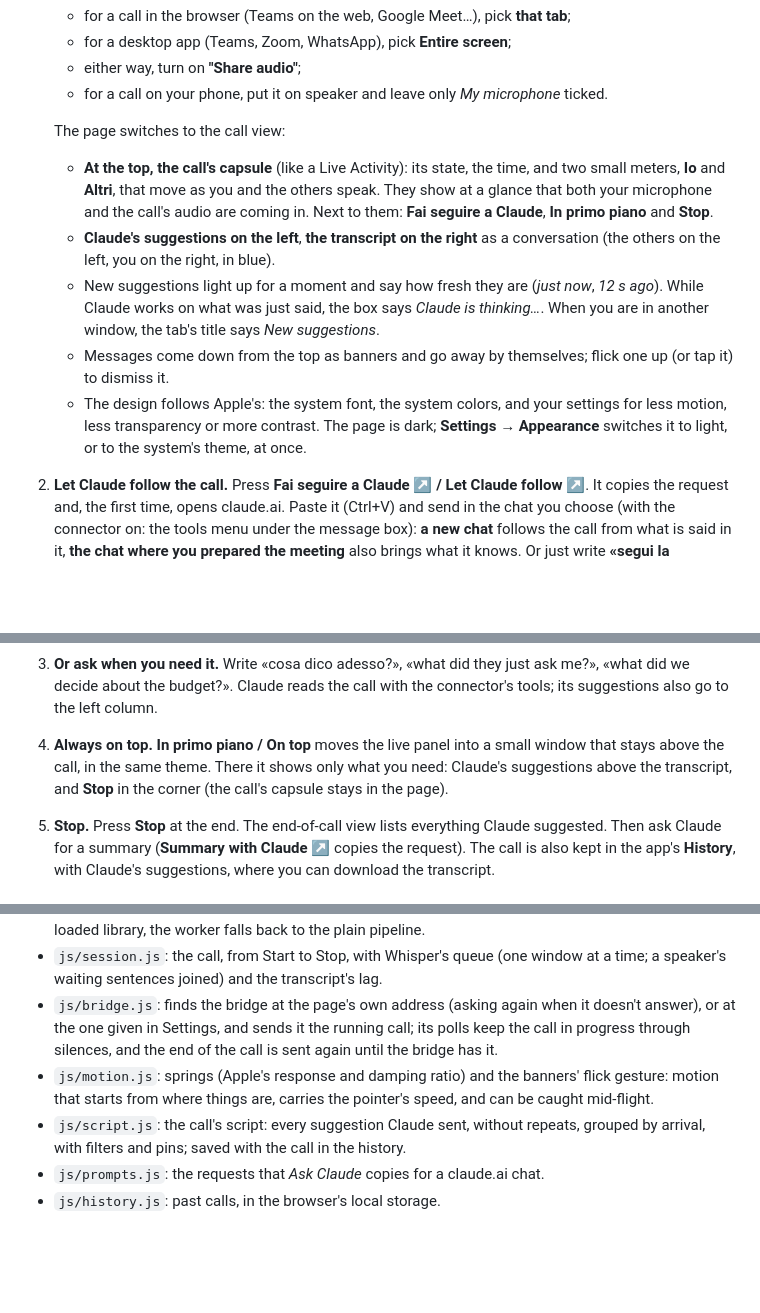
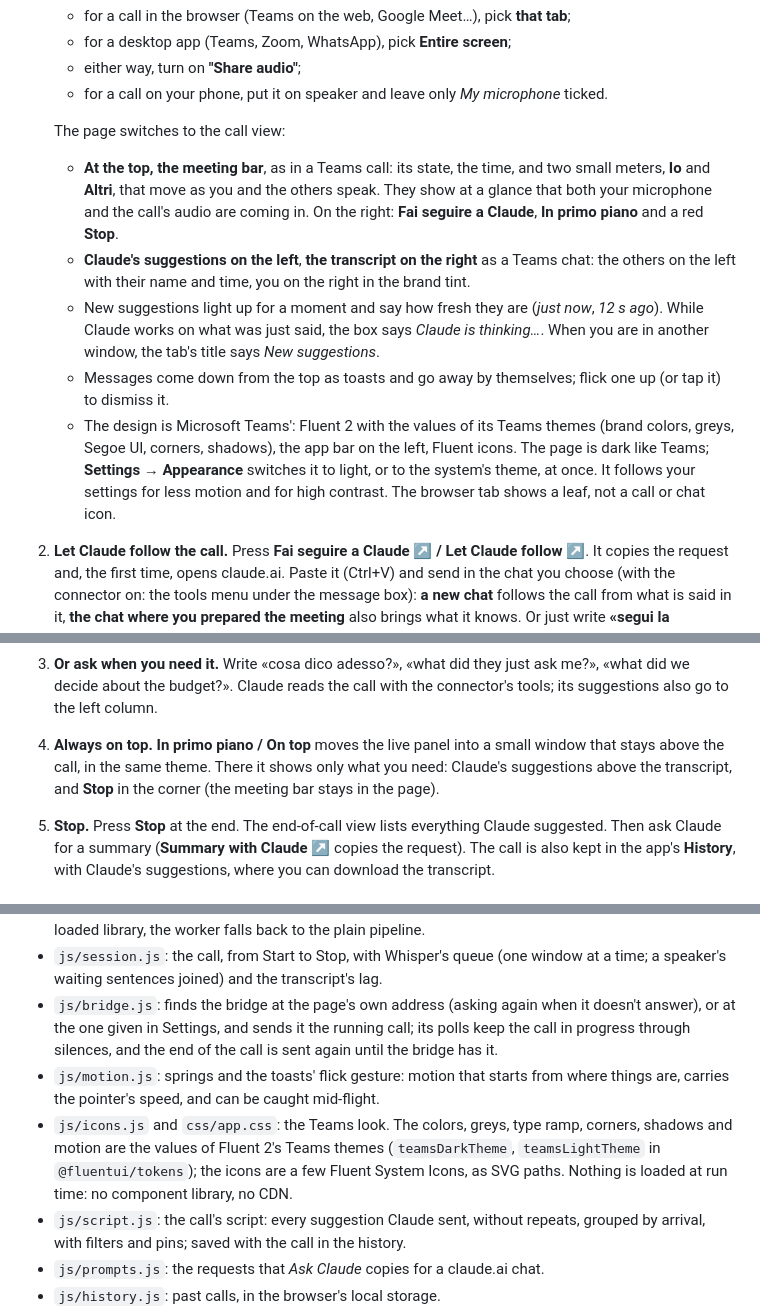
Before and after one commit to aaddabbo30-bit/transcript, a Markdown page: README.md, 3 parts joined by grey strips. Drawn GitHub-style; blank space fills up the shorter version.

```diff
--- a/README.md
+++ b/README.md
@@ -72,11 +72,11 @@ The connector address contains a secret key made by the page and kept in that br
    - for a call on your phone, put it on speaker and leave only *My microphone* ticked.
 
    The page switches to the call view:
-   - **At the top, the call's capsule** (like a Live Activity): its state, the time, and two small meters, **Io** and **Altri**, that move as you and the others speak. They show at a glance that both your microphone and the call's audio are coming in. Next to them: **Fai seguire a Claude**, **In primo piano** and **Stop**.
-   - **Claude's suggestions on the left**, **the transcript on the right** as a conversation (the others on the left, you on the right, in blue).
+   - **At the top, the meeting bar**, as in a Teams call: its state, the time, and two small meters, **Io** and **Altri**, that move as you and the others speak. They show at a glance that both your microphone and the call's audio are coming in. On the right: **Fai seguire a Claude**, **In primo piano** and a red **Stop**.
+   - **Claude's suggestions on the left**, **the transcript on the right** as a Teams chat: the others on the left with their name and time, you on the right in the brand tint.
    - New suggestions light up for a moment and say how fresh they are (*just now*, *12 s ago*). While Claude works on what was just said, the box says *Claude is thinking…*. When you are in another window, the tab's title says *New suggestions*.
-   - Messages come down from the top as banners and go away by themselves; flick one up (or tap it) to dismiss it.
-   - The design follows Apple's: the system font, the system colors, and your settings for less motion, less transparency or more contrast. The page is dark; **Settings → Appearance** switches it to light, or to the system's theme, at once.
+   - Messages come down from the top as toasts and go away by themselves; flick one up (or tap it) to dismiss it.
+   - The design is Microsoft Teams': Fluent 2 with the values of its Teams themes (brand colors, greys, Segoe UI, corners, shadows), the app bar on the left, Fluent icons. The page is dark like Teams; **Settings → Appearance** switches it to light, or to the system's theme, at once. It follows your settings for less motion and for high contrast. The browser tab shows a leaf, not a call or chat icon.
 2. **Let Claude follow the call.** Press **Fai seguire a Claude ↗ / Let Claude follow ↗**. It copies the request and, the first time, opens claude.ai. Paste it (Ctrl+V) and send in the chat you choose (with the connector on: the tools menu under the message box): **a new chat** follows the call from what is said in it, **the chat where you prepared the meeting** also brings what it knows. Or just write **«segui la chiamata»** / «follow the call» there; written before you press **Start**, Claude waits for the call (up to about 5 minutes).
    - Claude follows the call in rounds (tool `follow_call`). Each round waits for new lines, at once when the others ask you something, and tells Claude what is new, which briefing questions are still open and what it already suggested. Claude sends its suggestions with the next round itself: one tool call per round, so it reacts faster and goes further before claude.ai's limit on tool calls in one reply.
    - **Staying in step on long calls.** Every round adds to Claude's chat, and a long chat answers more slowly. So after the first round, rounds are short: the new lines, and only now and then what is still open. If Claude falls behind (a slow round, a burst of lines), the next round brings only the last minute and says so, keeping any question they asked you. A round that took Claude more than 20 s comes with a reminder to be quick.
@@ -93,7 +93,7 @@ The connector address contains a secret key made by the page and kept in that br
    - The connector also has prompts (**«Segui la chiamata»**, **«Cosa dico adesso?»**, **«Cosa mi hanno chiesto?»**, **«Riassumi la chiamata»**, under the chat's **+** button), but claude.ai doesn't show a custom connector's prompts everywhere. The button and the written request always work.
    - **Tip:** in **Settings → Instructions for a Claude Project**, copy the instructions into a claude.ai Project (e.g. «Calls») and prepare each meeting in a chat of that Project: every chat then knows how to follow a call.
 3. **Or ask when you need it.** Write «cosa dico adesso?», «what did they just ask me?», «what did we decide about the budget?». Claude reads the call with the connector's tools; its suggestions also go to the left column.
-4. **Always on top.** **In primo piano / On top** moves the live panel into a small window that stays above the call, in the same theme. There it shows only what you need: Claude's suggestions above the transcript, and **Stop** in the corner (the call's capsule stays in the page).
+4. **Always on top.** **In primo piano / On top** moves the live panel into a small window that stays above the call, in the same theme. There it shows only what you need: Claude's suggestions above the transcript, and **Stop** in the corner (the meeting bar stays in the page).
 5. **Stop.** Press **Stop** at the end. The end-of-call view lists everything Claude suggested. Then ask Claude for a summary (**Summary with Claude ↗** copies the request). The call is also kept in the app's **History**, with Claude's suggestions, where you can download the transcript.
 
 ### Meeting briefing
@@ -403,7 +403,8 @@ The web app needs no build step: plain ES modules, served as static files. It ne
 - `js/whisper-core.js`: the decoding, done by hand on top of the pipeline: the language token restricted to Italian and English, the no-speech probability, the average log-probability, Whisper's token filters at the right steps, and a `<|startofprev|>` prompt with the glossary. If it can't run with the loaded library, the worker falls back to the plain pipeline.
 - `js/session.js`: the call, from Start to Stop, with Whisper's queue (one window at a time; a speaker's waiting sentences joined) and the transcript's lag.
 - `js/bridge.js`: finds the bridge at the page's own address (asking again when it doesn't answer), or at the one given in Settings, and sends it the running call; its polls keep the call in progress through silences, and the end of the call is sent again until the bridge has it.
-- `js/motion.js`: springs (Apple's response and damping ratio) and the banners' flick gesture: motion that starts from where things are, carries the pointer's speed, and can be caught mid-flight.
+- `js/motion.js`: springs and the toasts' flick gesture: motion that starts from where things are, carries the pointer's speed, and can be caught mid-flight.
+- `js/icons.js` and `css/app.css`: the Teams look. The colors, greys, type ramp, corners, shadows and motion are the values of Fluent 2's Teams themes (`teamsDarkTheme`, `teamsLightTheme` in `@fluentui/tokens`); the icons are a few Fluent System Icons, as SVG paths. Nothing is loaded at run time: no component library, no CDN.
 - `js/script.js`: the call's script: every suggestion Claude sent, without repeats, grouped by arrival, with filters and pins; saved with the call in the history.
 - `js/prompts.js`: the requests that *Ask Claude* copies for a claude.ai chat.
 - `js/history.js`: past calls, in the browser's local storage.
```
Also changed, not shown: other parts of README.md (+2 -1 lines), docs/web-live.png, web/assets/icon.png, 6 other files.
